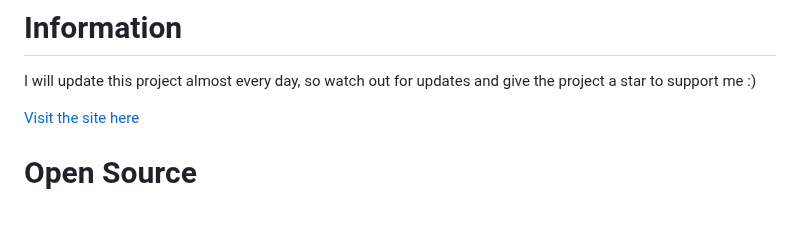
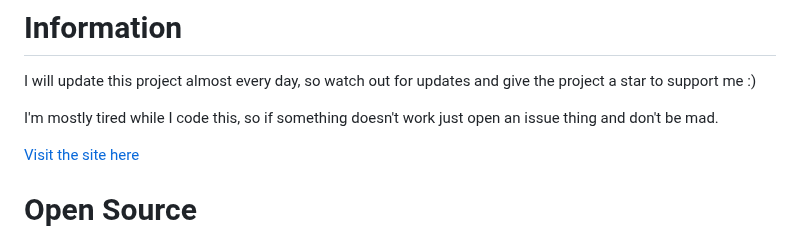
Before and after one commit to itsk0ntra/multi-tools, a Markdown page: README.md, the part around the change. Rendered like a GitHub page; blank space fills up the shorter version.

```diff
--- a/README.md
+++ b/README.md
@@ -24,6 +24,8 @@ https://github.com/itsstremz/ for helping me making this project :]
 
 # Information
 I will update this project almost every day, so watch out for updates and give the project a star to support me :)
+
+I'm mostly tired while I code this, so if something doesn't work just open an issue thing and don't be mad.
 
 [Visit the site here](https://itssnee.github.io/multi-tools/)
 
```
